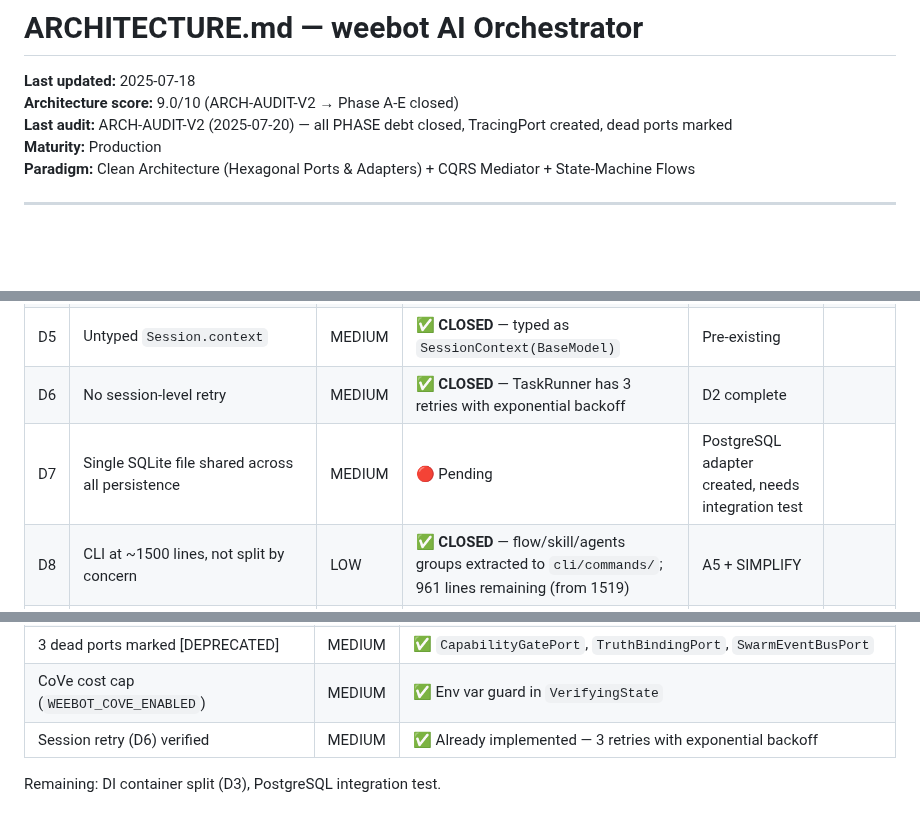
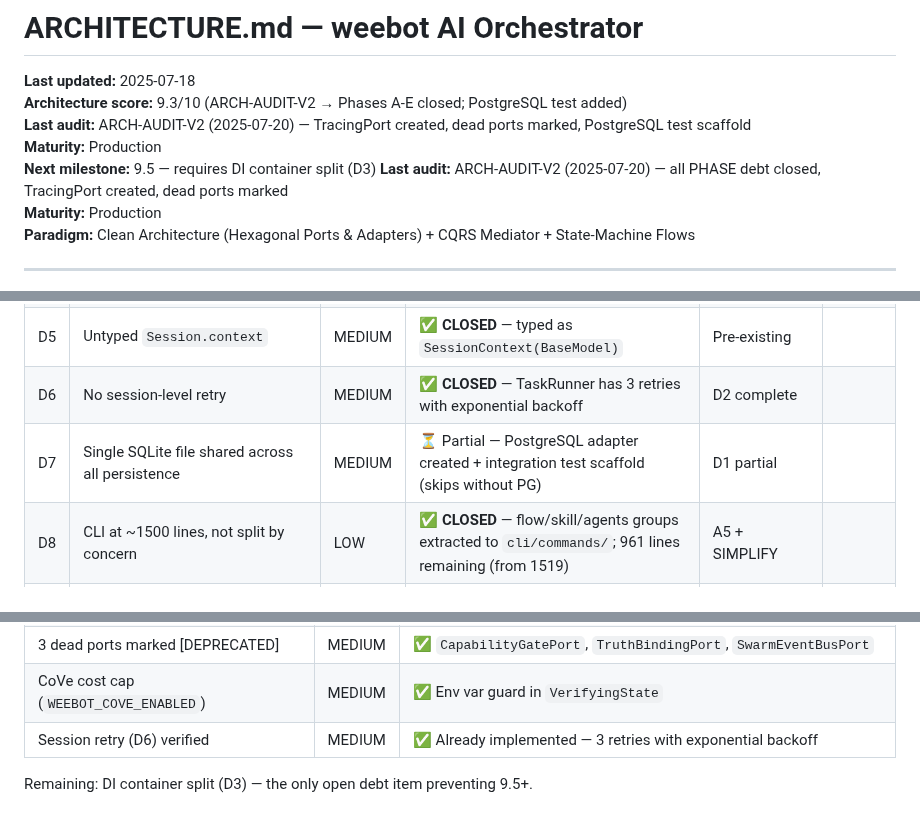
Before and after one commit to georgehadji/weebot, a Markdown page: ARCHITECTURE.md, 3 parts joined by grey strips. GitHub-like rendering; blank space fills up the shorter version.

Commit message:
ARCHITECTURE.md: 9.3/10, D7 partial closure
- Score 9.0 -> 9.3 after PostgreSQL test scaffold
- D7 moved from PENDING to PARTIAL
- Next milestone: 9.5 requires DI container split (D3)

```diff
--- a/ARCHITECTURE.md
+++ b/ARCHITECTURE.md
@@ -1,7 +1,10 @@
 # ARCHITECTURE.md — weebot AI Orchestrator
 
 **Last updated:** 2025-07-18
-**Architecture score:** 9.0/10 (ARCH-AUDIT-V2 → Phase A-E closed)
+**Architecture score:** 9.3/10 (ARCH-AUDIT-V2 → Phases A-E closed; PostgreSQL test added)
+**Last audit:** ARCH-AUDIT-V2 (2025-07-20) — TracingPort created, dead ports marked, PostgreSQL test scaffold
+**Maturity:** Production
+**Next milestone:** 9.5 — requires DI container split (D3)
 **Last audit:** ARCH-AUDIT-V2 (2025-07-20) — all PHASE debt closed, TracingPort created, dead ports marked
 **Maturity:** Production
 **Paradigm:** Clean Architecture (Hexagonal Ports & Adapters) + CQRS Mediator + State-Machine Flows
@@ -231,7 +234,7 @@ LLM calls cascade through cost tiers: FREE → BUDGET → PREMIUM. `ResilientLLM
 | D4 | `get_event_bus()` singleton | LOW | ✅ **CLOSED** — removed from `event_bus.py` | A3 complete |
 | D5 | Untyped `Session.context` | MEDIUM | ✅ **CLOSED** — typed as `SessionContext(BaseModel)` | Pre-existing |
 | D6 | No session-level retry | MEDIUM | ✅ **CLOSED** — TaskRunner has 3 retries with exponential backoff | D2 complete |
-| D7 | Single SQLite file shared across all persistence | MEDIUM | 🔴 Pending | PostgreSQL adapter created, needs integration test |
+| D7 | Single SQLite file shared across all persistence | MEDIUM | ⏳ Partial — PostgreSQL adapter created + integration test scaffold (skips without PG) | D1 partial |
 | D8 | CLI at ~1500 lines, not split by concern | LOW | ✅ **CLOSED** — flow/skill/agents groups extracted to `cli/commands/`; 961 lines remaining (from 1519) | A5 + SIMPLIFY |
 | D9 | 3 deprecated root shims still present | LOW | ⏳ Partial — have active callers; can't delete yet | A3 partial |
 
@@ -278,4 +281,4 @@ Brought score from 8.2 to 9.0 by closing remaining structural gaps:
 | CoVe cost cap (`WEEBOT_COVE_ENABLED`) | MEDIUM | ✅ Env var guard in `VerifyingState` |
 | Session retry (D6) verified | MEDIUM | ✅ Already implemented — 3 retries with exponential backoff |
 
-Remaining: DI container split (D3), PostgreSQL integration test.
+Remaining: DI container split (D3) — the only open debt item preventing 9.5+.
```
